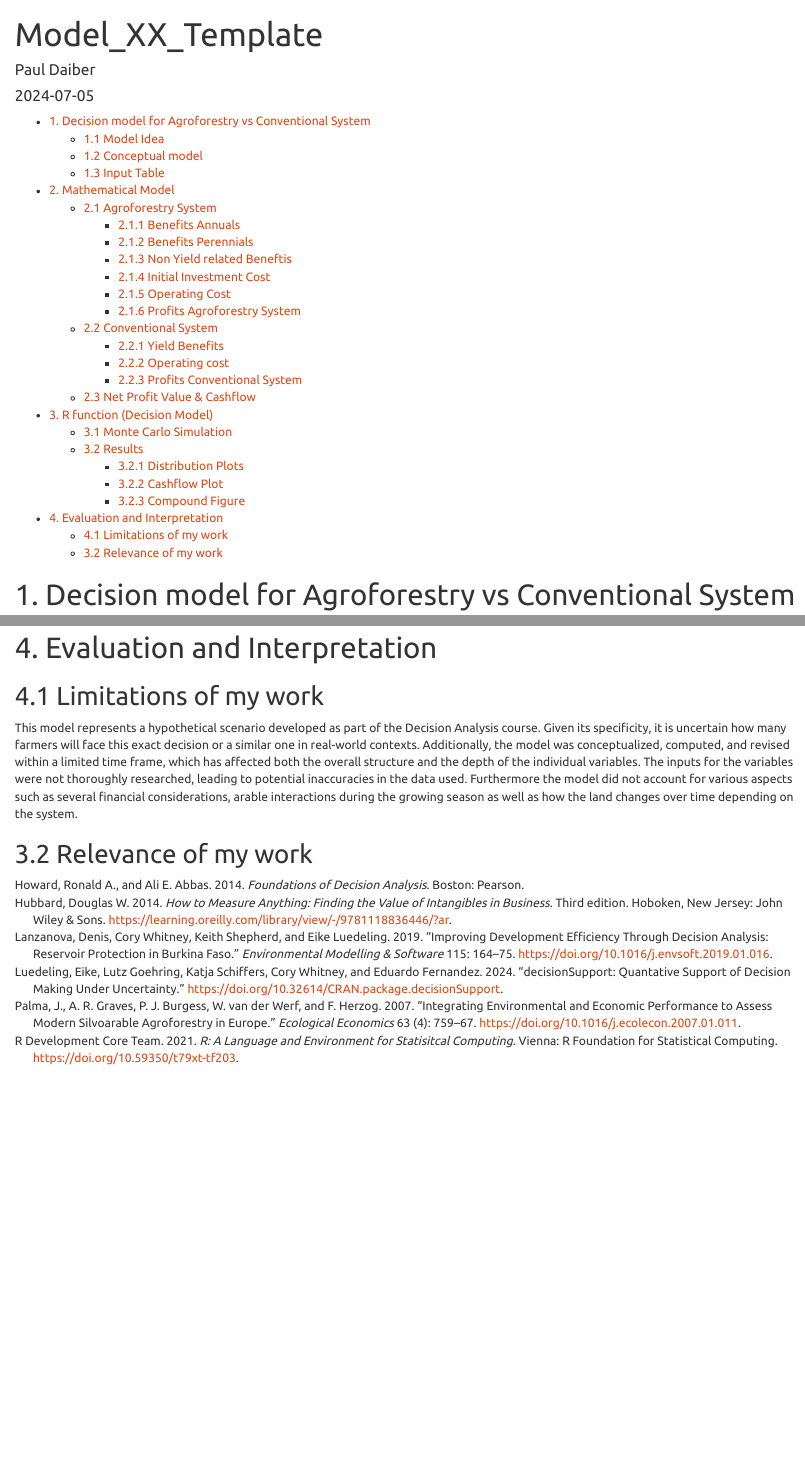
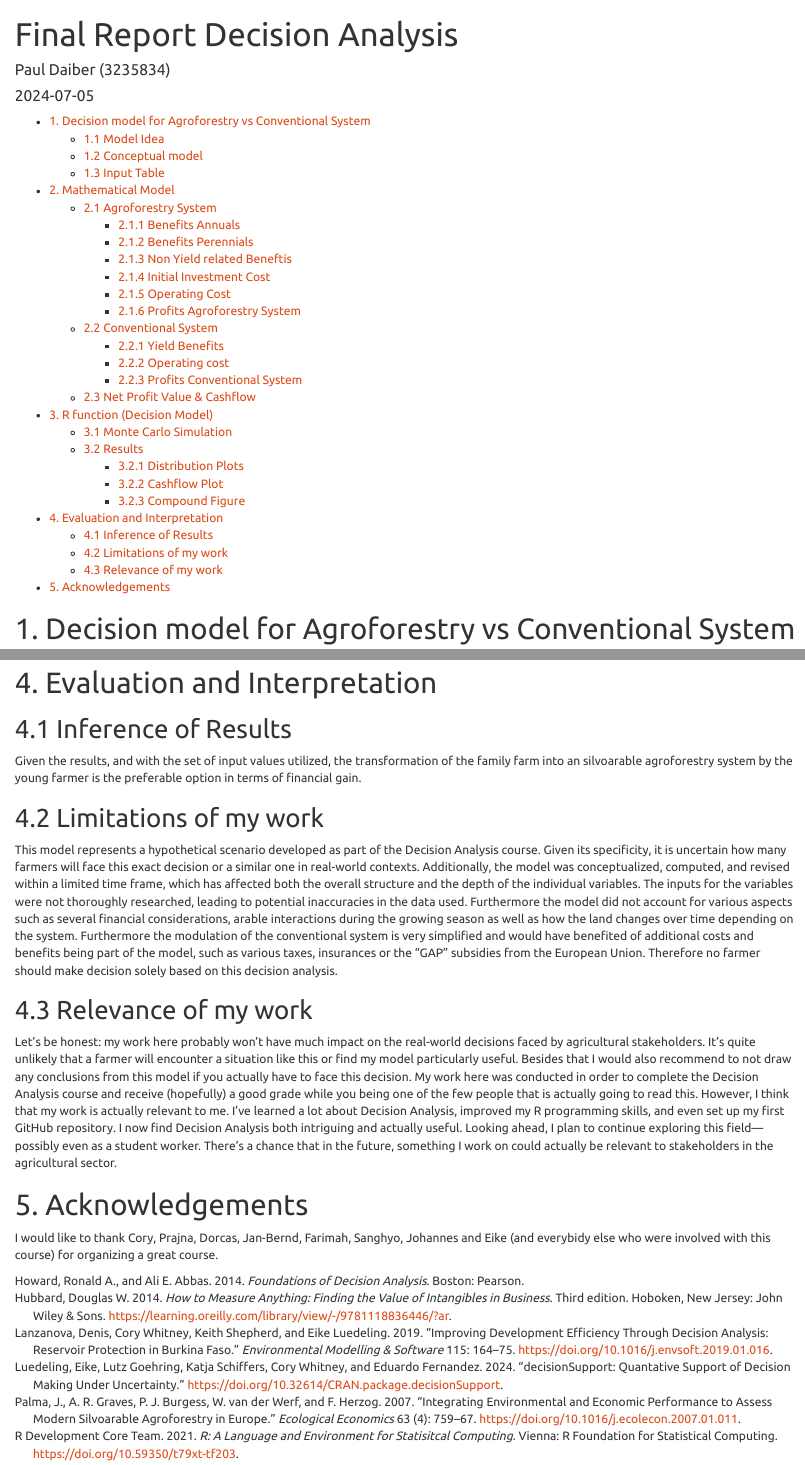
Before and after one commit to Paul1D/Final-Report-DA, an R Markdown document (Model_template.Rmd): the page in a window 1100 px wide, from its top, and a second part further down, joined at a grey line. The pictures show the output file Model_template.html that the author committed with the source, opened offline.

Commit message:
Add files via upload

```diff
--- a/Model_template.Rmd
+++ b/Model_template.Rmd
@@ -1,6 +1,6 @@
 ---
-title: "Model_XX_Template"
-author: "Paul Daiber"
+title: "Final Report Decision Analysis"
+author: "Paul Daiber (3235834)"
 date: '2024-07-05'
 output:
   html_document:
@@ -1061,10 +1061,17 @@ compound_figure(mcSimulation_object = model_mc_simulation,
 
 ## 4.1 Inference of Results
 
-Given the results, and with the set of input values provided with it, the transformation of the family farm into an silvoarable agroforestry system by the young farmer is the preferable option in terms of financial gain.
+Given the results, and with the set of input values utilized, the transformation of the family farm into an silvoarable agroforestry system by the young farmer is the preferable option in terms of financial gain.
 
-## 4.1 Limitations of my work
+## 4.2 Limitations of my work
 
-This model represents a hypothetical scenario developed as part of the Decision Analysis course. Given its specificity, it is uncertain how many farmers will face this exact decision or a similar one in real-world contexts. Additionally, the model was conceptualized, computed, and revised within a limited time frame, which has affected both the overall structure and the depth of the individual variables. The inputs for the variables were not thoroughly researched, leading to potential inaccuracies in the data used. Furthermore the model did not account for various aspects such as several financial considerations, arable interactions during the growing season as well as how the land changes over time depending on the system.
+This model represents a hypothetical scenario developed as part of the Decision Analysis course. Given its specificity, it is uncertain how many farmers will face this exact decision or a similar one in real-world contexts. Additionally, the model was conceptualized, computed, and revised within a limited time frame, which has affected both the overall structure and the depth of the individual variables. The inputs for the variables were not thoroughly researched, leading to potential inaccuracies in the data used. Furthermore the model did not account for various aspects such as several financial considerations, arable interactions during the growing season as well as how the land changes over time depending on the system. Furthermore the modulation of the conventional system is very simplified and would have benefited of  additional costs and benefits being part of the model, such as various taxes, insurances or the "GAP" subsidies from the European Union. Therefore no farmer should make decision solely based on this decision analysis.
 
-## 3.2 Relevance of my work
+## 4.3 Relevance of my work
+
+Let’s be honest: my work here probably won’t have much impact on the real-world decisions faced by agricultural stakeholders. It’s quite unlikely that a farmer will encounter a situation like this or find my model particularly useful. Besides that I would also recommend to not draw any conclusions from this model if you actually have to face this decision. My work here was conducted in order to complete the Decision Analysis course and receive (hopefully) a good grade while you being one of the few people that is actually going to read this.
+However, I think that my work is actually relevant to me.  I’ve learned a lot about Decision Analysis, improved my R programming skills, and even set up my first GitHub repository. I now find Decision Analysis both intriguing and actually useful. Looking ahead, I plan to continue exploring this field—possibly even as a student worker. There’s a chance that in the future, something I work on could actually be relevant to stakeholders in the agricultural sector.
+
+# 5. Acknowledgements
+
+I would like to thank Cory, Prajna, Dorcas, Jan-Bernd, Farimah, Sanghyo, Johannes and Eike (and everybidy else who were involved with this course) for organizing a great course.
```
Also changed, not shown: Model_template.html.
